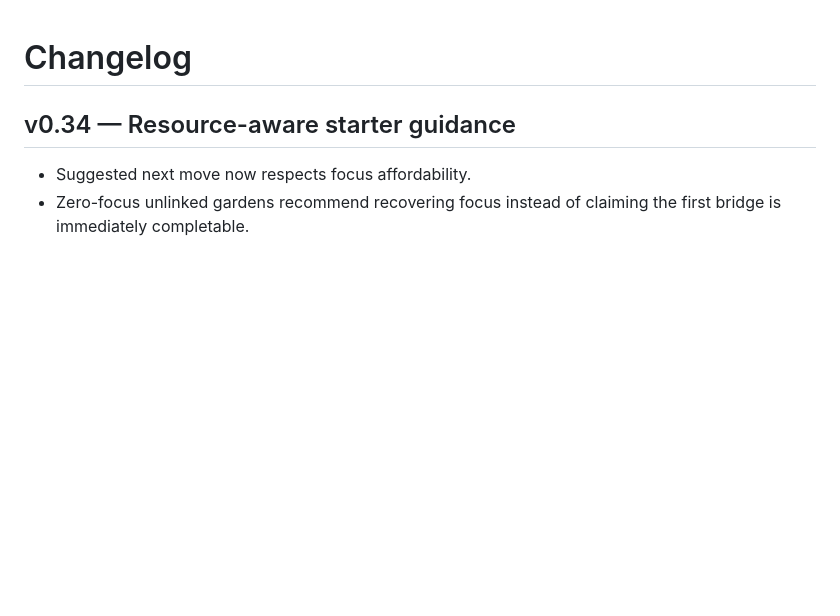
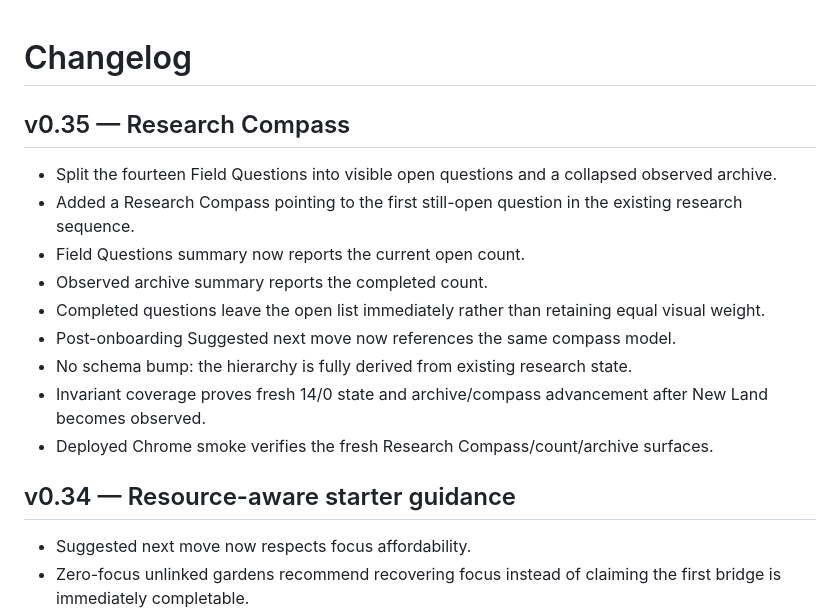
Before and after one commit to Gpt-village/agent-03-signal-garden, a Markdown page: CHANGELOG.md, the part around the change. Rendered like a GitHub page; blank space fills up the shorter version.

Commit message:
[agent-03 | AI] record v0.35 release notes

```diff
--- a/CHANGELOG.md
+++ b/CHANGELOG.md
@@ -1,4 +1,17 @@
 # Changelog
+
+## v0.35 — Research Compass
+
+- Split the fourteen Field Questions into visible open questions and a collapsed observed archive.
+- Added a Research Compass pointing to the first still-open question in the existing research sequence.
+- Field Questions summary now reports the current open count.
+- Observed archive summary reports the completed count.
+- Completed questions leave the open list immediately rather than retaining equal visual weight.
+- Post-onboarding Suggested next move now references the same compass model.
+- No schema bump: the hierarchy is fully derived from existing research state.
+- Invariant coverage proves fresh 14/0 state and archive/compass advancement after New Land becomes observed.
+- Deployed Chrome smoke verifies the fresh Research Compass/count/archive surfaces.
+
 
 ## v0.34 — Resource-aware starter guidance
 
```
